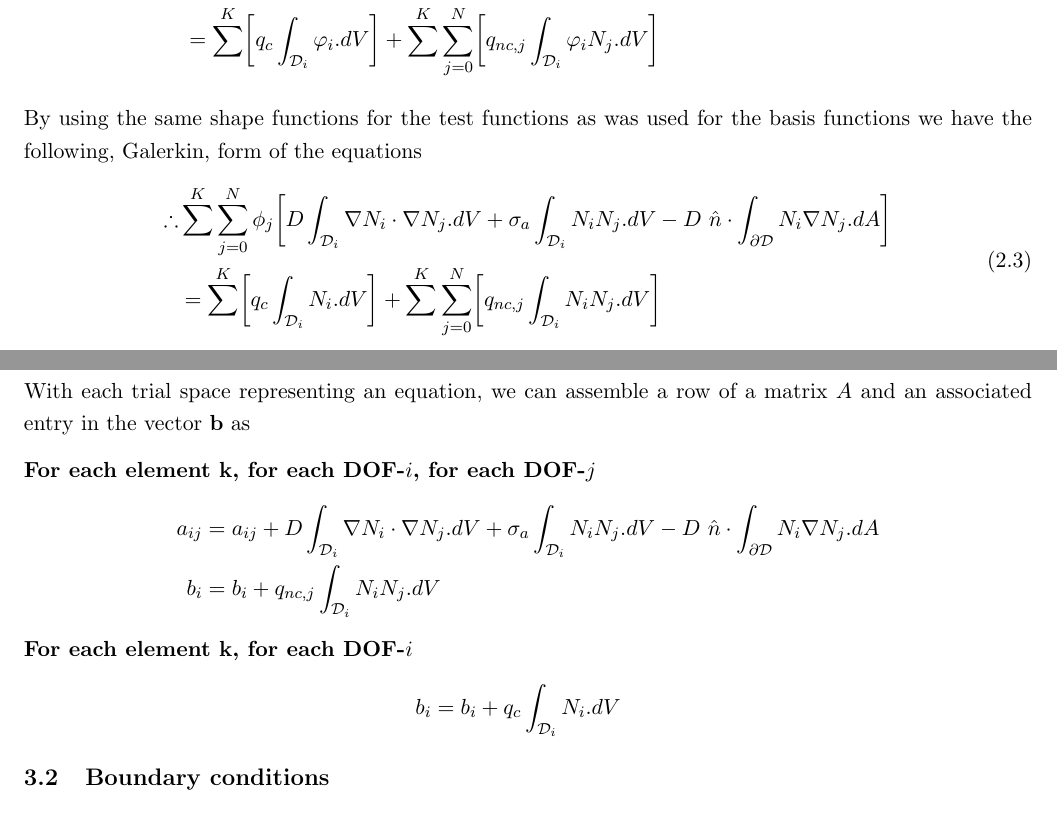
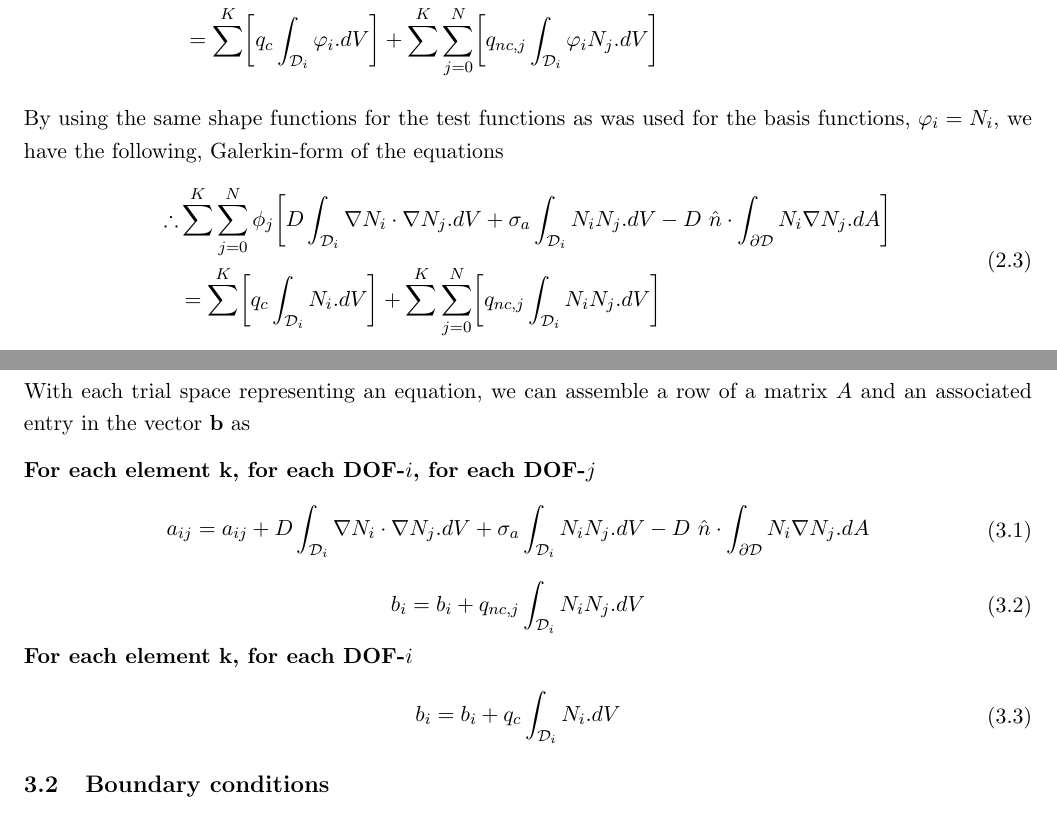
Before and after one commit to chi-tech/whitepapers, a LaTeX document (DiffusionSolver/DiffusionSolver.tex): two parts of pages 4 and 5 of 23, joined at a grey line, cut so that both start at the same text. Compiled offline with pdfLaTeX.

Commit message:
Documentation changes

```diff
--- a/DiffusionSolver/DiffusionSolver.tex
+++ b/DiffusionSolver/DiffusionSolver.tex
@@ -340,7 +340,7 @@ D \ \hat{n} \cdot \int_{\partial \bOmega}
 \end{aligned}
 \end{equation*}
 \newline
-By using the same shape functions for the test functions as was used for the basis functions we have the following, Galerkin, form of the equations
+By using the same shape functions for the test functions as was used for the basis functions, $\varphi_i = N_i$, we have the following, Galerkin-form of the equations
 \begin{equation}
 \begin{aligned}
 \therefore
@@ -383,22 +383,26 @@ With each trial space representing an equation, we can assemble a row of a matri
 
 \vspace{0.25cm}
 \textbf{For each element k, for each DOF-$i$, for each DOF-$j$}
-\begin{equation*}
+\begin{equation}
 \begin{aligned}
 a_{ij} &=a_{ij} +  D \int_{\bOmega_i} \nabla N_i  \cdot  \nabla N_j .dV +
 \sigma_a \int_{\bOmega_i} N_i N_j.dV -
-D \  \hat{n} \cdot \int_{\partial \bOmega} N_i  \nabla N_j .dA \\
+D \  \hat{n} \cdot \int_{\partial \bOmega} N_i  \nabla N_j .dA
+\end{aligned}
+\end{equation}
+\begin{equation}
+\begin{aligned}
 b_i &= b_i
 + q_{nc,j} \int_{\bOmega_i}  N_i  N_j .dV
 \end{aligned}
-\end{equation*}
+\end{equation}
 
 \textbf{For each element k, for each DOF-$i$}
-\begin{equation*}
+\begin{equation}
 \begin{aligned}
 b_i &= b_i + q_c \int_{\bOmega_i} N_i   .dV
 \end{aligned}
-\end{equation*}
+\end{equation}
 
 \subsection{Boundary conditions}
 There are 2 primary types of boundary conditions implemented in ChiTech; \textbf{Dirichlet} type boundary conditions and \textbf{Robin} type boundary conditions.
```
Also changed, not shown: DiffusionSolver/DiffusionSolver.pdf.
